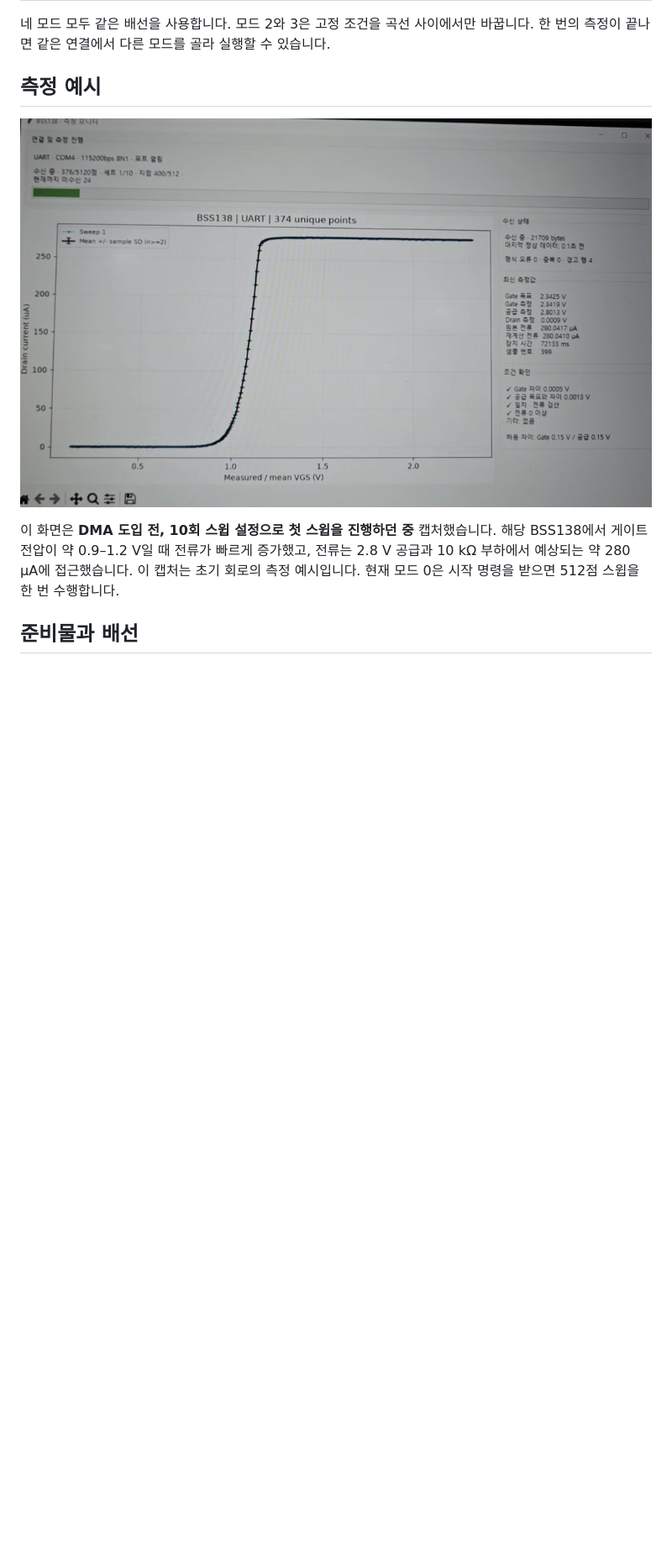
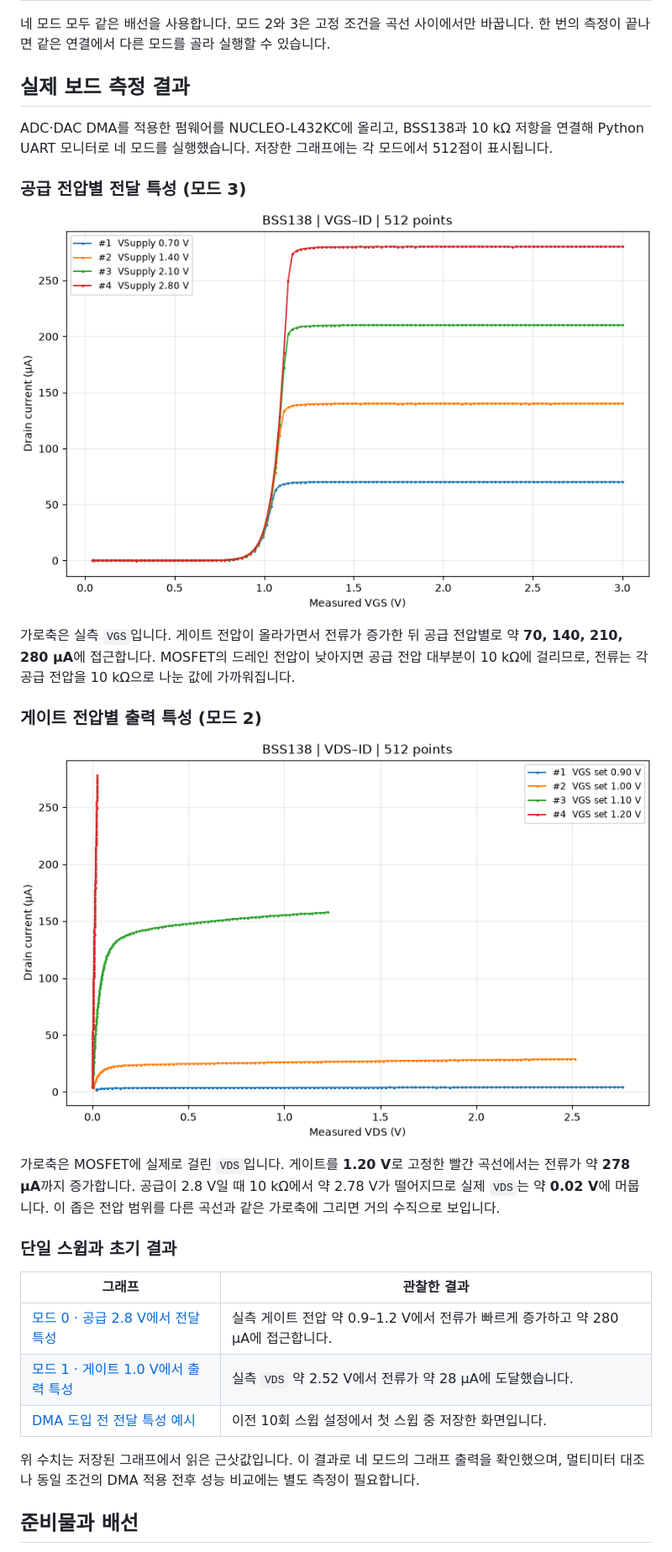
Before and after one commit to NAMDH0415/MOSFET-bss138--IV-measurement, a Markdown page: README.md, the part around one of its changes. Shown at 84% size. Drawn GitHub-style; pictures changed too: docs/results/mode-2-output-by-gate.png (added), docs/results/mode-3-transfer-by-supply.png (added); blank space fills up the shorter version.

Commit message:
Document four measured BSS138 sweep modes

```diff
--- a/README.md
+++ b/README.md
@@ -34,11 +34,31 @@ STM32는 **타이머로 ADC 스캔 시작 시점**을 정하고 **DMA로 변환
 
 네 모드 모두 같은 배선을 사용합니다. 모드 2와 3은 고정 조건을 곡선 사이에서만 바꿉니다. 한 번의 측정이 끝나면 같은 연결에서 다른 모드를 골라 실행할 수 있습니다.
 
-## 측정 예시
+## 실제 보드 측정 결과
 
-![BSS138의 실측 게이트-소스 전압과 드레인 전류 그래프](docs/bss138-measurement-example.png)
+ADC·DAC DMA를 적용한 펌웨어를 NUCLEO-L432KC에 올리고, BSS138과 10 kΩ 저항을 연결해 Python UART 모니터로 네 모드를 실행했습니다. 저장한 그래프에는 각 모드에서 512점이 표시됩니다.
 
-이 화면은 **DMA 도입 전, 10회 스윕 설정으로 첫 스윕을 진행하던 중** 캡처했습니다. 해당 BSS138에서 게이트 전압이 약 0.9–1.2 V일 때 전류가 빠르게 증가했고, 전류는 2.8 V 공급과 10 kΩ 부하에서 예상되는 약 280 µA에 접근했습니다. 이 캡처는 초기 회로의 측정 예시입니다. 현재 모드 0은 시작 명령을 받으면 512점 스윕을 한 번 수행합니다.
+### 공급 전압별 전달 특성 (모드 3)
+
+![공급 전압 0.7, 1.4, 2.1, 2.8 V에서 측정한 BSS138 전달 특성 네 곡선](docs/results/mode-3-transfer-by-supply.png)
+
+가로축은 실측 `VGS`입니다. 게이트 전압이 올라가면서 전류가 증가한 뒤 공급 전압별로 약 **70, 140, 210, 280 µA**에 접근합니다. MOSFET의 드레인 전압이 낮아지면 공급 전압 대부분이 10 kΩ에 걸리므로, 전류는 각 공급 전압을 10 kΩ으로 나눈 값에 가까워집니다.
+
+### 게이트 전압별 출력 특성 (모드 2)
+
+![게이트 전압 0.90, 1.00, 1.10, 1.20 V에서 측정한 BSS138 출력 특성 네 곡선](docs/results/mode-2-output-by-gate.png)
+
+가로축은 MOSFET에 실제로 걸린 `VDS`입니다. 게이트를 **1.20 V**로 고정한 빨간 곡선에서는 전류가 약 **278 µA**까지 증가합니다. 공급이 2.8 V일 때 10 kΩ에서 약 2.78 V가 떨어지므로 실제 `VDS`는 약 **0.02 V**에 머뭅니다. 이 좁은 전압 범위를 다른 곡선과 같은 가로축에 그리면 거의 수직으로 보입니다.
+
+### 단일 스윕과 초기 결과
+
+| 그래프 | 관찰한 결과 |
+| --- | --- |
+| [모드 0 · 공급 2.8 V에서 전달 특성](docs/results/mode-0-transfer.png) | 실측 게이트 전압 약 0.9–1.2 V에서 전류가 빠르게 증가하고 약 280 µA에 접근합니다. |
+| [모드 1 · 게이트 1.0 V에서 출력 특성](docs/results/mode-1-output.png) | 실측 `VDS` 약 2.52 V에서 전류가 약 28 µA에 도달했습니다. |
+| [DMA 도입 전 전달 특성 예시](docs/bss138-measurement-example.png) | 이전 10회 스윕 설정에서 첫 스윕 중 저장한 화면입니다. |
+
+위 수치는 저장된 그래프에서 읽은 근삿값입니다. 이 결과로 네 모드의 그래프 출력을 확인했으며, 멀티미터 대조나 동일 조건의 DMA 적용 전후 성능 비교에는 별도 측정이 필요합니다.
 
 ## 준비물과 배선
 
```
Also changed, not shown: other parts of README.md (+4 -3 lines), docs/results/mode-0-transfer.png (added), docs/results/mode-1-output.png (added).
